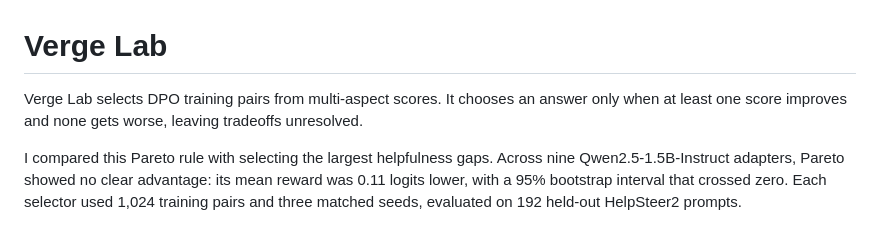
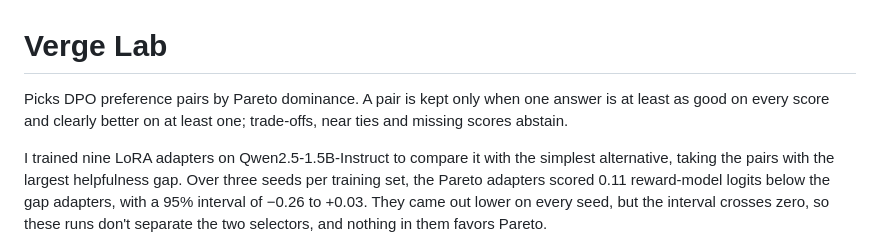
Before and after one commit to mottopanikeiku/verge-lab, a Markdown page: README.md, the part around one of its changes. GitHub-like rendering.

```diff
--- a/README.md
+++ b/README.md
@@ -1,6 +1,6 @@
 # Verge Lab
 
-Verge Lab selects DPO training pairs from multi-aspect scores. It chooses an answer only when at least one score improves and none gets worse, leaving tradeoffs unresolved.
+Picks DPO preference pairs by Pareto dominance. A pair is kept only when one answer is at least as good on every score and clearly better on at least one; trade-offs, near ties and missing scores abstain.
 
-I compared this Pareto rule with selecting the largest helpfulness gaps. Across nine Qwen2.5-1.5B-Instruct adapters, Pareto showed no clear advantage: its mean reward was 0.11 logits lower, with a 95% bootstrap interval that crossed zero. Each selector used 1,024 training pairs and three matched seeds, evaluated on 192 held-out HelpSteer2 prompts.
+I trained nine LoRA adapters on Qwen2.5-1.5B-Instruct to compare it with the simplest alternative, taking the pairs with the largest helpfulness gap. Over three seeds per training set, the Pareto adapters scored 0.11 reward-model logits below the gap adapters, with a 95% interval of −0.26 to +0.03. They came out lower on every seed, but the interval crosses zero, so these runs don't separate the two selectors, and nothing in them favors Pareto.
 
```
Also changed, not shown: other parts of README.md (+18 -48 lines), docs/experiment.md (added, +103 -0 lines), docs/demo.png (added), 9 other files.
